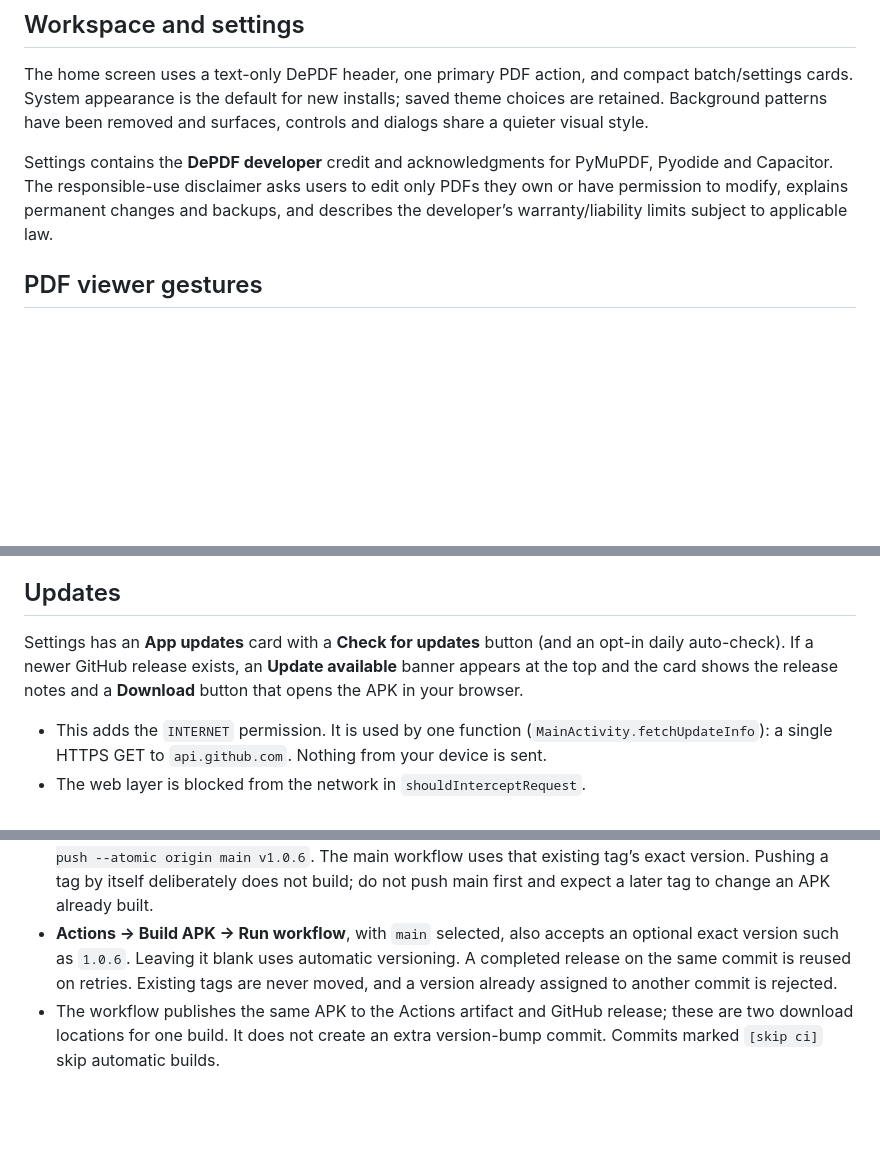
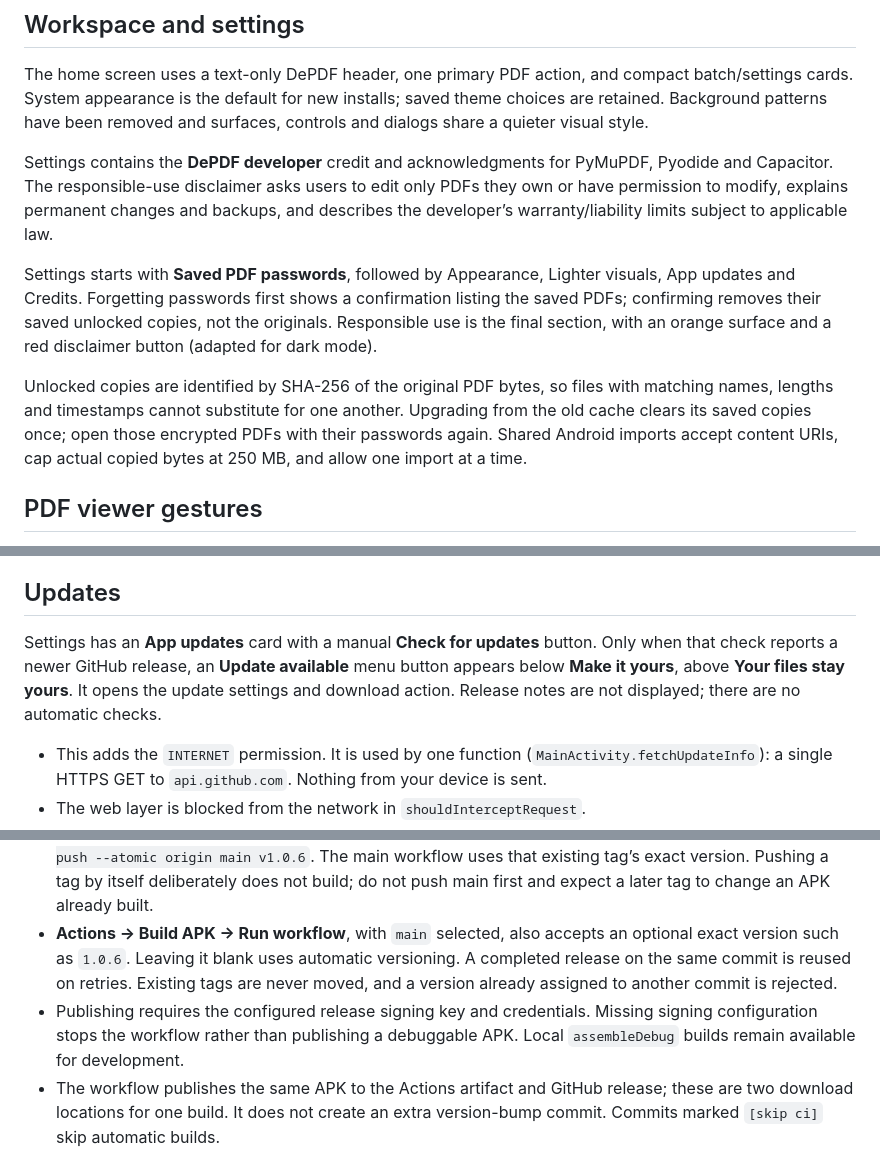
Before and after one commit to lupin-hash/depdf, a Markdown page: README.md, 3 parts joined by grey strips. Rendered like a GitHub page; blank space fills up the shorter version.

Commit message:
Update Readme [skip ci]

```diff
--- a/README.md
+++ b/README.md
@@ -29,6 +29,10 @@ The web app lives in `www/` (`index.html`, `app.css`, `app.js`, `worker.js`, `en
 The home screen uses a text-only DePDF header, one primary PDF action, and compact batch/settings cards. System appearance is the default for new installs; saved theme choices are retained. Background patterns have been removed and surfaces, controls and dialogs share a quieter visual style.
 
 Settings contains the **DePDF developer** credit and acknowledgments for PyMuPDF, Pyodide and Capacitor. The responsible-use disclaimer asks users to edit only PDFs they own or have permission to modify, explains permanent changes and backups, and describes the developer’s warranty/liability limits subject to applicable law.
+
+Settings starts with **Saved PDF passwords**, followed by Appearance, Lighter visuals, App updates and Credits. Forgetting passwords first shows a confirmation listing the saved PDFs; confirming removes their saved unlocked copies, not the originals. Responsible use is the final section, with an orange surface and a red disclaimer button (adapted for dark mode).
+
+Unlocked copies are identified by SHA-256 of the original PDF bytes, so files with matching names, lengths and timestamps cannot substitute for one another. Upgrading from the old cache clears its saved copies once; open those encrypted PDFs with their passwords again. Shared Android imports accept content URIs, cap actual copied bytes at 250 MB, and allow one import at a time.
 
 ## PDF viewer gestures
 
@@ -64,7 +68,7 @@ Off by default (Other cleanup -> *Remove hidden / tracker text*). It detects and
 
 ## Updates
 
-Settings has an **App updates** card with a **Check for updates** button (and an opt-in daily auto-check). If a newer GitHub release exists, an **Update available** banner appears at the top and the card shows the release notes and a **Download** button that opens the APK in your browser.
+Settings has an **App updates** card with a manual **Check for updates** button. Only when that check reports a newer GitHub release, an **Update available** menu button appears below **Make it yours**, above **Your files stay yours**. It opens the update settings and download action. Release notes are not displayed; there are no automatic checks.
 
 - This adds the `INTERNET` permission. It is used by one function (`MainActivity.fetchUpdateInfo`): a single HTTPS GET to `api.github.com`. Nothing from your device is sent.
 - The web layer is blocked from the network in `shouldInterceptRequest`.
@@ -74,6 +78,7 @@ Settings has an **App updates** card with a **Check for updates** button (and an
 - To choose an exact version for the next main push, run `npm version 1.0.6 --no-git-tag-version`, then commit and push the resulting `package.json` and `package-lock.json` changes with your app changes. A package version newer than all existing release tags is used exactly.
 - Alternatively, attach `v1.0.6` (or `1.0.6`) to the new commit and push the branch and tag together: `git push --atomic origin main v1.0.6`. The main workflow uses that existing tag’s exact version. Pushing a tag by itself deliberately does not build; do not push main first and expect a later tag to change an APK already built.
 - **Actions → Build APK → Run workflow**, with `main` selected, also accepts an optional exact version such as `1.0.6`. Leaving it blank uses automatic versioning. A completed release on the same commit is reused on retries. Existing tags are never moved, and a version already assigned to another commit is rejected.
+- Publishing requires the configured release signing key and credentials. Missing signing configuration stops the workflow rather than publishing a debuggable APK. Local `assembleDebug` builds remain available for development.
 - The workflow publishes the same APK to the Actions artifact and GitHub release; these are two download locations for one build. It does not create an extra version-bump commit. Commits marked `[skip ci]` skip automatic builds.
 
 
```
